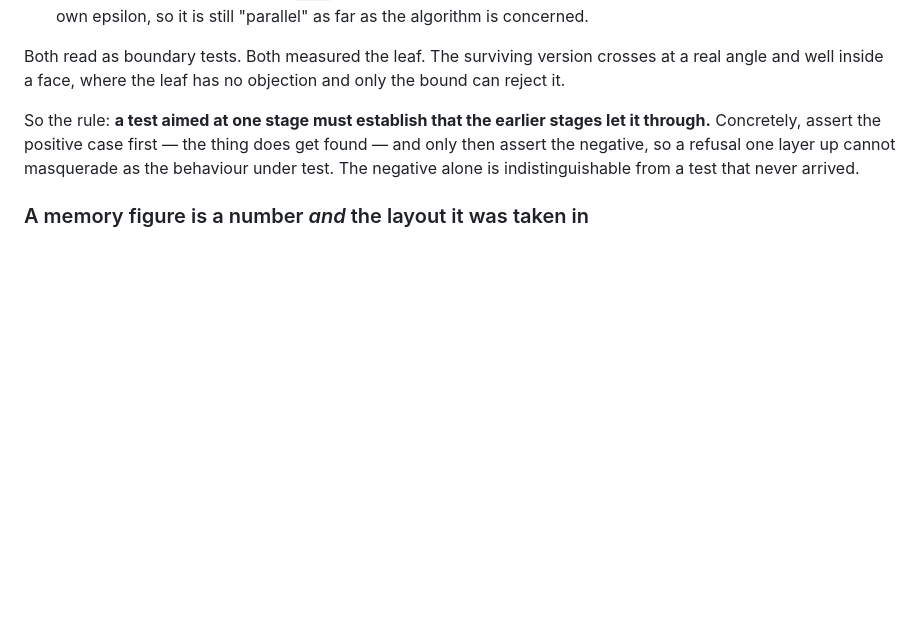
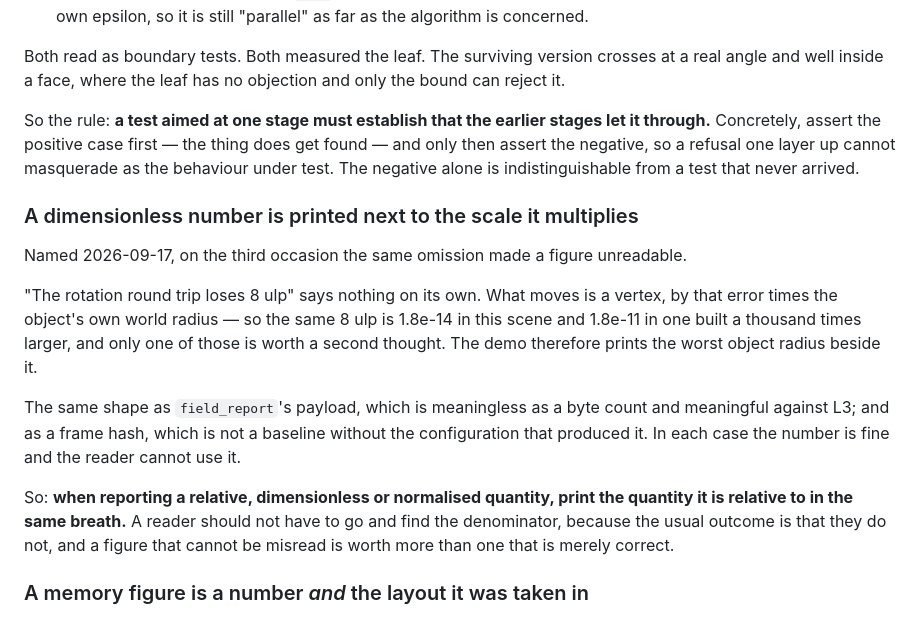
Before and after one commit to Vaniell0/spatium, a Markdown page: docs/conventions.md, the part around the change. Drawn GitHub-style; blank space fills up the shorter version.

Commit message:
Withdraw the second explanation too, and predict byte-identical instead
The first story was that the picture shifts. It cannot: the worst vertex
displacement is 1.8e-14 against a pixel of 5.4e-3. The second story was
that exact ties at a silhouette flip instead -- and that one was never
given a number either, which is the actual fault. Given one, it fails:
the band in which a tie could fall differently is 3.3e-12 of a pixel, a
960x720 frame at four samples a pixel is 2.8 million rays, maybe 5% of
them on a silhouette, so the expected count of flipped ties is about
5e-7. Not occasionally. Not once.

Replacing one unfalsifiable mechanism with another is worse than having
none, because the second one sounds more specific. So the prediction is
now the stronger and checkable one: step two should come out
byte-identical as well. If it does not, neither story covers it, and the
answer is not a third story but a count -- how many pixels differ and
where. One on a silhouette is a coincidence to accept and close; a dozen
scattered across the frame is systematic and no 1e-14 displacement
accounts for it.

Step two's check is therefore a count and locations rather than a
tolerance, because the expected count is zero and anything else is a
lead rather than a threshold to clear.

conventions.md gains the rule the worst-object-radius line is an
instance of: print a dimensionless number next to the scale it
multiplies. "8 ulp" says nothing; "8 ulp against a worst radius of 10.3
units" says what moves. Same shape as a payload byte count that only
means something against L3, and a frame hash that is not a baseline
without its configuration -- the number is correct and the reader cannot
use it.

Co-Authored-By: Claude Opus 5 <noreply@anthropic.com>
Claude-Session: https://claude.ai/code/session_01PV24p4UXUE7Uoni9GP7Lzd

```diff
--- a/docs/conventions.md
+++ b/docs/conventions.md
@@ -304,6 +304,28 @@ thing does get found — and only then assert the negative, so a refusal
 one layer up cannot masquerade as the behaviour under test. The negative
 alone is indistinguishable from a test that never arrived.
 
+### A dimensionless number is printed next to the scale it multiplies
+
+Named 2026-09-17, on the third occasion the same omission made a figure
+unreadable.
+
+"The rotation round trip loses 8 ulp" says nothing on its own. What moves
+is a vertex, by that error times the object's own world radius — so the
+same 8 ulp is 1.8e-14 in this scene and 1.8e-11 in one built a thousand
+times larger, and only one of those is worth a second thought. The demo
+therefore prints the worst object radius beside it.
+
+The same shape as `field_report`'s payload, which is meaningless as a
+byte count and meaningful against L3; and as a frame hash, which is not a
+baseline without the configuration that produced it. In each case the
+number is fine and the reader cannot use it.
+
+So: **when reporting a relative, dimensionless or normalised quantity,
+print the quantity it is relative to in the same breath.** A reader
+should not have to go and find the denominator, because the usual outcome
+is that they do not, and a figure that cannot be misread is worth more
+than one that is merely correct.
+
 ### A memory figure is a number *and* the layout it was taken in
 
 Added 2026-09-17, alongside the same rule for frame hashes ("a baseline
```
Also changed, not shown: docs/ROADMAP.md (+6 -2 lines).
